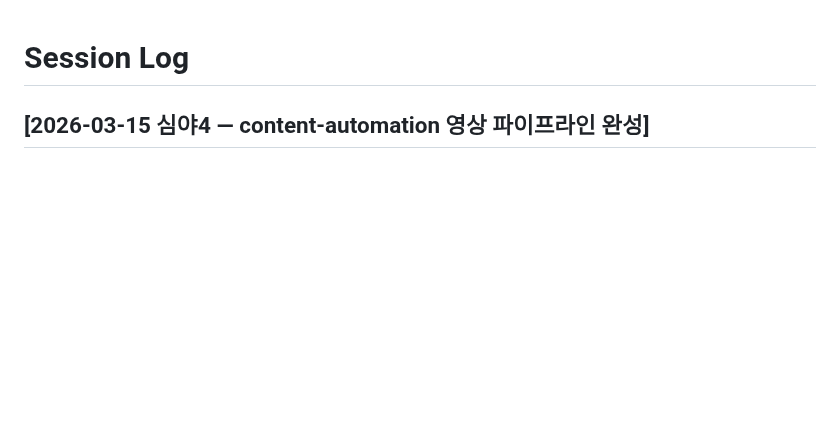
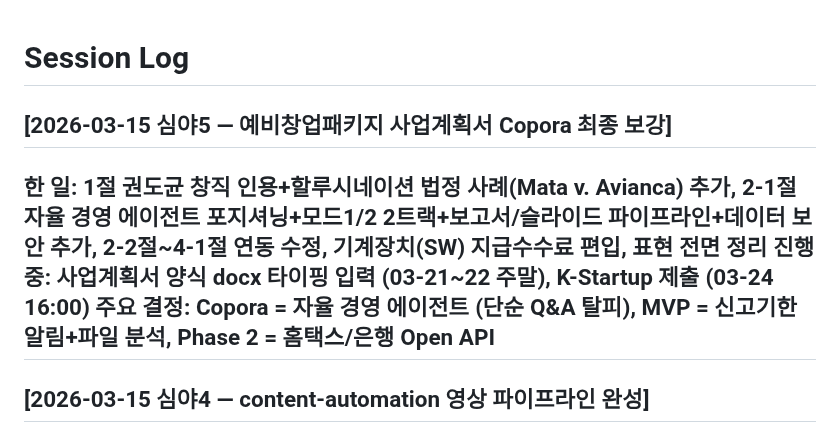
Before and after one commit to lumatic2/agent-orchestration, a Markdown page: session.md, the part around the change. Drawn GitHub-style; blank space fills up the shorter version.

```diff
--- a/session.md
+++ b/session.md
@@ -1,4 +1,10 @@
 # Session Log
+
+## [2026-03-15 심야5 — 예비창업패키지 사업계획서 Copora 최종 보강]
+**한 일**: 1절 권도균 창직 인용+할루시네이션 법정 사례(Mata v. Avianca) 추가, 2-1절 자율 경영 에이전트 포지셔닝+모드1/2 2트랙+보고서/슬라이드 파이프라인+데이터 보안 추가, 2-2절~4-1절 연동 수정, 기계장치(SW) 지급수수료 편입, 표현 전면 정리
+**진행 중**: 사업계획서 양식 docx 타이핑 입력 (03-21~22 주말), K-Startup 제출 (03-24 16:00)
+**주요 결정**: Copora = 자율 경영 에이전트 (단순 Q&A 탈피), MVP = 신고기한 알림+파일 분석, Phase 2 = 홈택스/은행 Open API
+---
 
 ## [2026-03-15 심야4 — content-automation 영상 파이프라인 완성]
 **한 일**: 다크 테마+Noto Sans KR, CSS 애니메이션 영상화(12프레임), Whisper medium+단어수 기반 슬라이드 타이밍, Gemini sections 구조 개선, HTML 썸네일(Playwright), --thumbnail 플래그 추가, thumbnails().set() YouTube 자동 세팅
```
Also changed, not shown: daily/2026-03-15.md (+23 -0 lines), meeting-prep-0318.md (+1 -1 lines).
